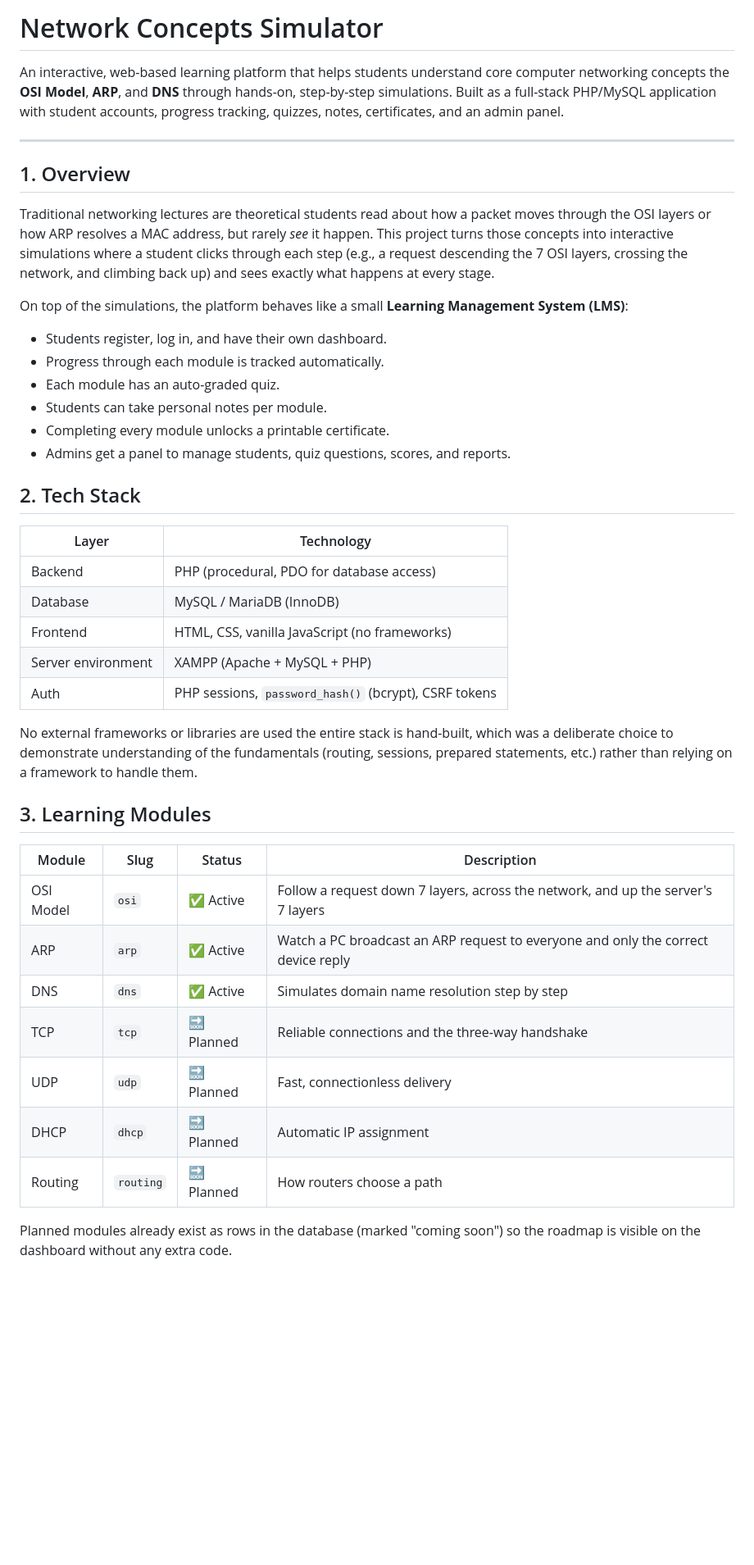
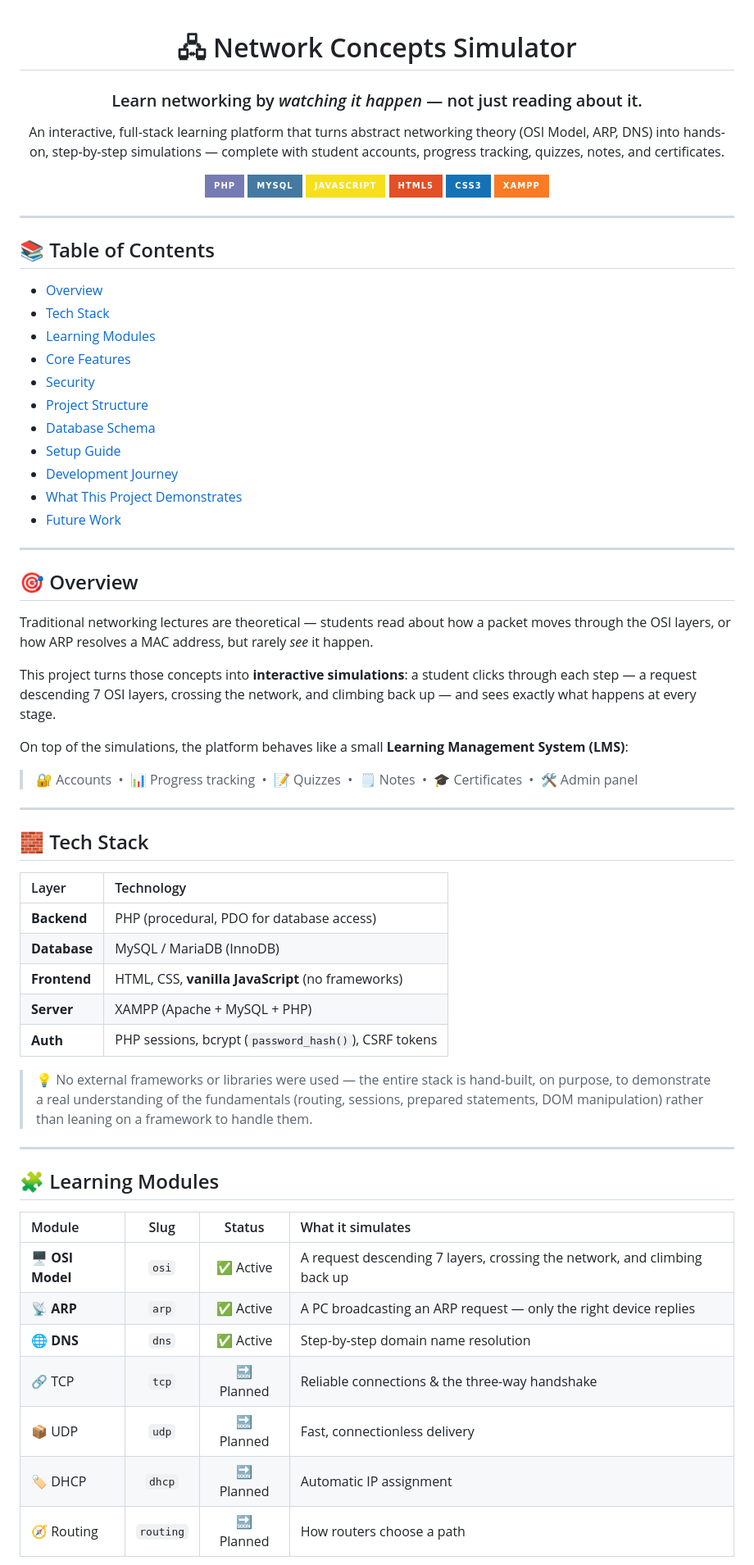
Before and after one commit to theashikd-git/Network_Concepts_Simulator, a Markdown page: README.md, the part around one of its changes. Shown at 82% size. Drawn GitHub-style; badges without logos; blank space fills up the shorter version.

```diff
--- a/README.md
+++ b/README.md
@@ -1,45 +1,73 @@
-# Network Concepts Simulator
+<div align="center">
 
-An interactive, web-based learning platform that helps students understand core computer networking concepts the **OSI Model**, **ARP**, and **DNS** through hands-on, step-by-step simulations. Built as a full-stack PHP/MySQL application with student accounts, progress tracking, quizzes, notes, certificates, and an admin panel.
+# 🖧 Network Concepts Simulator
+
+### Learn networking by *watching it happen* — not just reading about it.
+
+An interactive, full-stack learning platform that turns abstract networking theory (OSI Model, ARP, DNS) into hands-on, step-by-step simulations — complete with student accounts, progress tracking, quizzes, notes, and certificates.
+
+![PHP](https://img.shields.io/badge/PHP-777BB4?style=for-the-badge&logo=php&logoColor=white)
+![MySQL](https://img.shields.io/badge/MySQL-4479A1?style=for-the-badge&logo=mysql&logoColor=white)
+![JavaScript](https://img.shields.io/badge/JavaScript-F7DF1E?style=for-the-badge&logo=javascript&logoColor=black)
+![HTML5](https://img.shields.io/badge/HTML5-E34F26?style=for-the-badge&logo=html5&logoColor=white)
+![CSS3](https://img.shields.io/badge/CSS3-1572B6?style=for-the-badge&logo=css3&logoColor=white)
+![XAMPP](https://img.shields.io/badge/XAMPP-FB7A24?style=for-the-badge&logo=xampp&logoColor=white)
+
+</div>
 
 ---
 
-## 1. Overview
+## 📚 Table of Contents
 
-Traditional networking lectures are theoretical students read about how a packet moves through the OSI layers or how ARP resolves a MAC address, but rarely *see* it happen. This project turns those concepts into interactive simulations where a student clicks through each step (e.g., a request descending the 7 OSI layers, crossing the network, and climbing back up) and sees exactly what happens at every stage.
+- [Overview](#-overview)
+- [Tech Stack](#-tech-stack)
+- [Learning Modules](#-learning-modules)
+- [Core Features](#-core-features)
+- [Security](#-security-measures)
+- [Project Structure](#-project-structure)
+- [Database Schema](#-database-schema)
+- [Setup Guide](#-setup-instructions-xampp)
+- [Development Journey](#-development-journey)
+- [What This Project Demonstrates](#-what-this-project-demonstrates)
+- [Future Work](#-future-work)
+
+---
+
+## 🎯 Overview
+
+Traditional networking lectures are theoretical — students read about how a packet moves through the OSI layers, or how ARP resolves a MAC address, but rarely *see* it happen.
+
+This project turns those concepts into **interactive simulations**: a student clicks through each step — a request descending 7 OSI layers, crossing the network, and climbing back up — and sees exactly what happens at every stage.
 
 On top of the simulations, the platform behaves like a small **Learning Management System (LMS)**:
 
-- Students register, log in, and have their own dashboard.
-- Progress through each module is tracked automatically.
-- Each module has an auto-graded quiz.
-- Students can take personal notes per module.
-- Completing every module unlocks a printable certificate.
-- Admins get a panel to manage students, quiz questions, scores, and reports.
+> 🔐 Accounts &nbsp;•&nbsp; 📊 Progress tracking &nbsp;•&nbsp; 📝 Quizzes &nbsp;•&nbsp; 🗒️ Notes &nbsp;•&nbsp; 🎓 Certificates &nbsp;•&nbsp; 🛠️ Admin panel
 
-## 2. Tech Stack
+---
+
+## 🧱 Tech Stack
 
 | Layer | Technology |
-|---|---|
-| Backend | PHP (procedural, PDO for database access) |
-| Database | MySQL / MariaDB (InnoDB) |
-| Frontend | HTML, CSS, vanilla JavaScript (no frameworks) |
-| Server environment | XAMPP (Apache + MySQL + PHP) |
-| Auth | PHP sessions, `password_hash()` (bcrypt), CSRF tokens |
+|:---|:---|
+| **Backend** | PHP (procedural, PDO for database access) |
+| **Database** | MySQL / MariaDB (InnoDB) |
+| **Frontend** | HTML, CSS, **vanilla JavaScript** (no frameworks) |
+| **Server** | XAMPP (Apache + MySQL + PHP) |
+| **Auth** | PHP sessions, bcrypt (`password_hash()`), CSRF tokens |
 
-No external frameworks or libraries are used the entire stack is hand-built, which was a deliberate choice to demonstrate understanding of the fundamentals (routing, sessions, prepared statements, etc.) rather than relying on a framework to handle them.
+> 💡 No external frameworks or libraries were used — the entire stack is hand-built, on purpose, to demonstrate a real understanding of the fundamentals (routing, sessions, prepared statements, DOM manipulation) rather than leaning on a framework to handle them.
 
-## 3. Learning Modules
+---
 
-| Module | Slug | Status | Description |
-|---|---|---|---|
-| OSI Model | `osi` | ✅ Active | Follow a request down 7 layers, across the network, and up the server's 7 layers |
-| ARP | `arp` | ✅ Active | Watch a PC broadcast an ARP request to everyone and only the correct device reply |
-| DNS | `dns` | ✅ Active | Simulates domain name resolution step by step |
-| TCP | `tcp` | 🔜 Planned | Reliable connections and the three-way handshake |
-| UDP | `udp` | 🔜 Planned | Fast, connectionless delivery |
-| DHCP | `dhcp` | 🔜 Planned | Automatic IP assignment |
-| Routing | `routing` | 🔜 Planned | How routers choose a path |
+## 🧩 Learning Modules
 
-Planned modules already exist as rows in the database (marked "coming soon") so the roadmap is visible on the dashboard without any extra code.
+| Module | Slug | Status | What it simulates |
+|:---|:---:|:---:|:---|
+| 🖥️ **OSI Model** | `osi` | ✅ Active | A request descending 7 layers, crossing the network, and climbing back up |
+| 📡 **ARP** | `arp` | ✅ Active | A PC broadcasting an ARP request — only the right device replies |
+| 🌐 **DNS** | `dns` | ✅ Active | Step-by-step domain name resolution |
+| 🔗 TCP | `tcp` | 🔜 Planned | Reliable connections & the three-way handshake |
+| 📦 UDP | `udp` | 🔜 Planned | Fast, connectionless delivery |
+| 🏷️ DHCP | `dhcp` | 🔜 Planned | Automatic IP assignment |
+| 🧭 Routing | `routing` | 🔜 Planned | How routers choose a path |
 
```
Also changed, not shown: other parts of README.md (+124 -98 lines).
